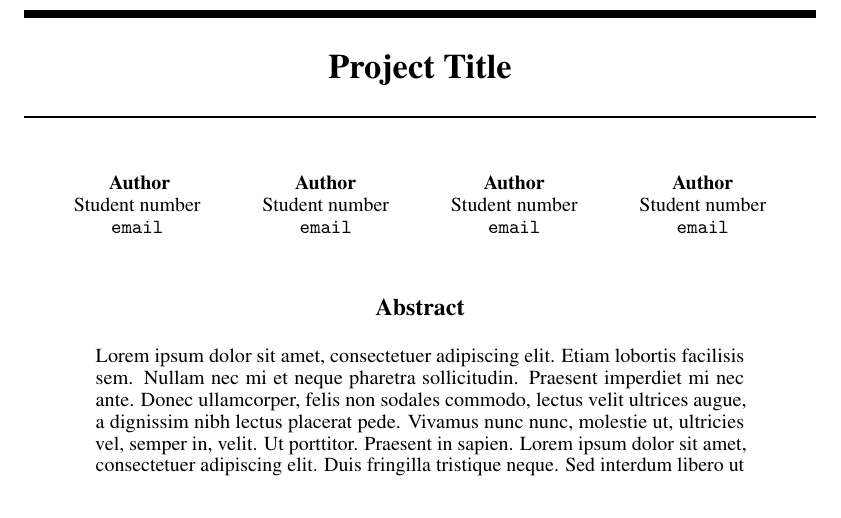
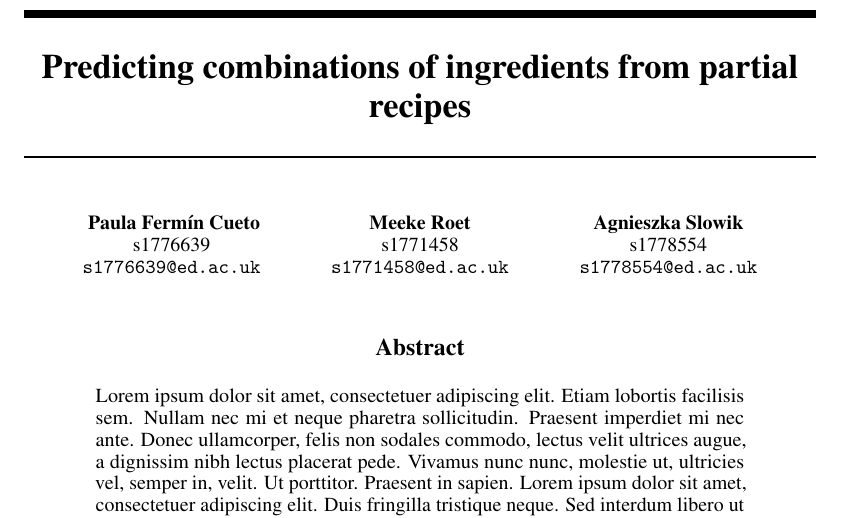
Before and after one commit to Slowika/Bag-of-Recipes, a LaTeX paper (report/DMEReport.tex): part of the page, cut at the place of the change. Compiled offline with pdfLaTeX.

Commit message:
Update report title and authors

```diff
--- a/report/DMEReport.tex
+++ b/report/DMEReport.tex
@@ -21,7 +21,7 @@
 \usepackage{microtype}      % microtypography
 \usepackage{blindtext}
 
-\title{Project Title}
+\title{Predicting combinations of ingredients from partial recipes}
 
 % The \author macro works with any number of authors. There are two
 % commands used to separate the names and addresses of multiple
@@ -34,22 +34,17 @@
 % author name.
 
 \author{
-  Author\\
-  Student number\\
-  \texttt{email} \\
-  %% examples of more authors
+  Paula Ferm\'in Cueto\\
+  s1776639\\
+  \texttt{s1776639@ed.ac.uk} \\
   \And
-  Author\\
-  Student number\\
-  \texttt{email} \\
+  Meeke Roet\\
+  s1771458\\
+  \texttt{s1771458@ed.ac.uk} \\
  \And
-  Author\\
-  Student number\\
-  \texttt{email} \\
- \And
-  Author\\
-  Student number\\
-  \texttt{email}\\
+  Agnieszka Slowik\\
+  s1778554\\
+  \texttt{s1778554@ed.ac.uk} \\
 }
 
 \begin{document}
```
